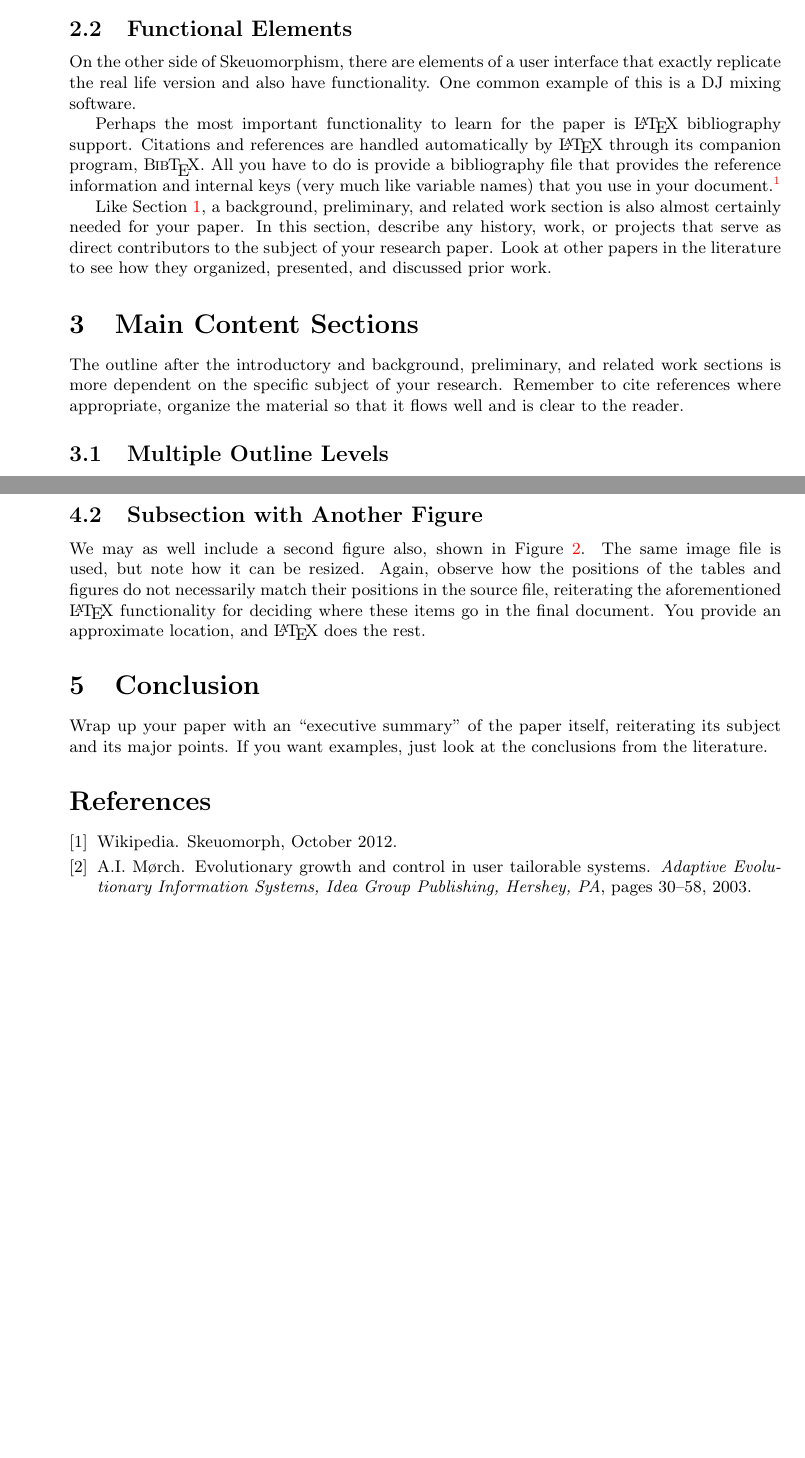
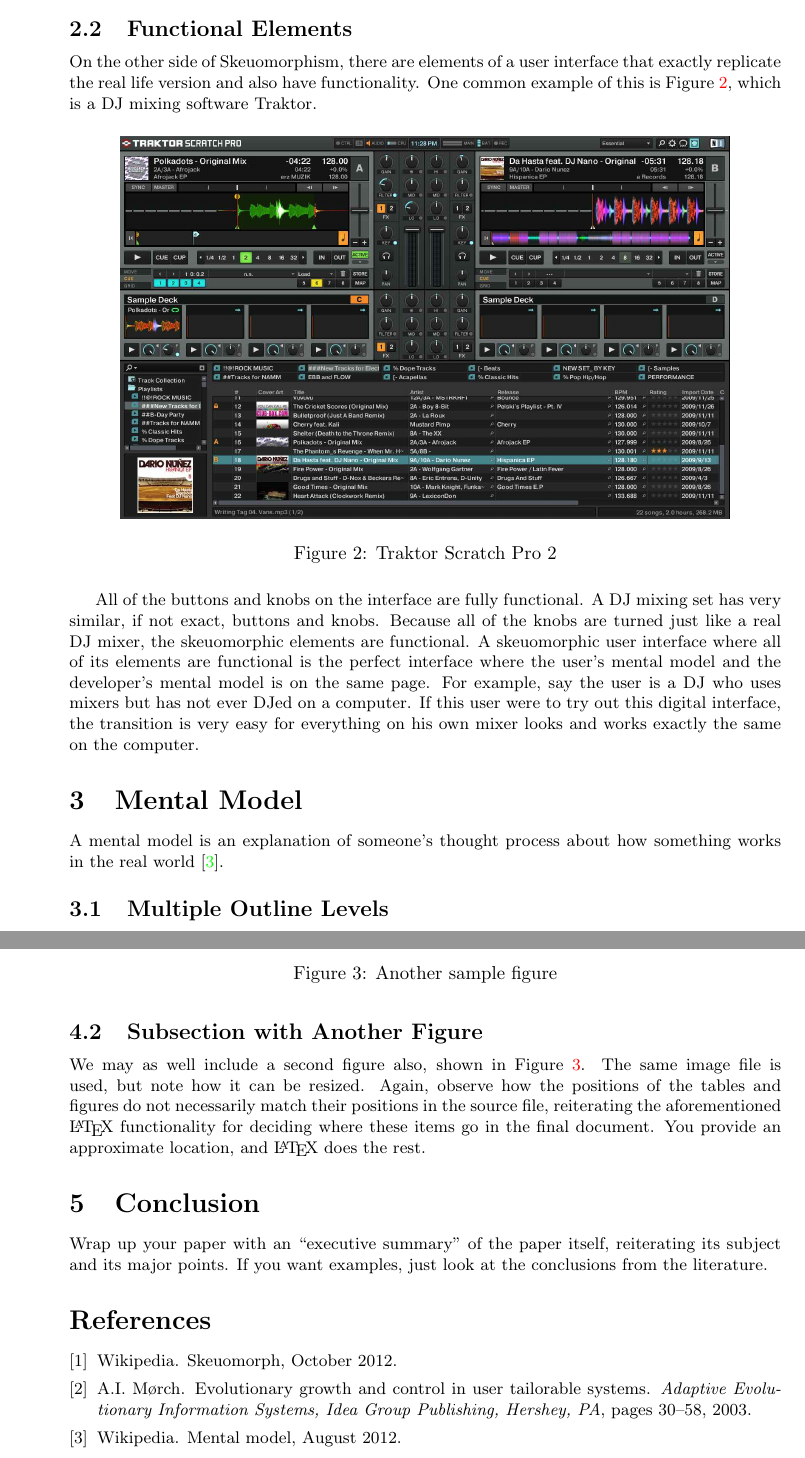
Before and after one commit to ericdea/cmsi370, a LaTeX document (mental-model-paper/cmsi370-skeuomorphic.tex): two parts of pages 6 and 7 of 7 before the commit and two parts of pages 6 and 8 of 8 after it, joined at a grey line, cut so that both start at the same text, the shorter picture padded with empty space. Compiled offline with pdfLaTeX.

Commit message:
added traktor pic, completed functional elements subsection, added a resource.

```diff
--- a/mental-model-paper/cmsi370-skeuomorphic.tex
+++ b/mental-model-paper/cmsi370-skeuomorphic.tex
@@ -82,17 +82,22 @@
 
 \subsection{Functional Elements}
 
-On the other side of Skeuomorphism, there are elements of a user interface that exactly replicate the real life version and also have functionality.  One common example of this is a DJ mixing software.
+On the other side of Skeuomorphism, there are elements of a user interface that exactly replicate the real life version and also have functionality.  One common example of this is Figure \ref{traktor}, which is a DJ mixing software Traktor.
 
-Perhaps the most important functionality to learn for the paper is \LaTeX\ bibliography support.  Citations and references are handled automatically by \LaTeX\ through its companion program, \BibTeX.  All you have to do is provide a bibliography file that provides the reference information and internal keys (very much like variable names) that you use in your document.\footnote{And always remember to run \LaTeX\ \emph{at least twice} after running \BibTeX.}
+\begin{figure}[H]
+\centering
+\includegraphics[width=4.5in]{traktorUI.jpg}
 
+\caption{Traktor Scratch Pro 2}
+\label{traktor}
+\end{figure}
 
-Like Section~\ref{introduction}, a background, preliminary, and related work section is also almost certainly needed for your paper.  In this section, describe any history, work, or projects that serve as direct contributors to the subject of your research paper.  Look at other papers in the literature to see how they organized, presented, and discussed prior work.
+All of the buttons and knobs on the interface are fully functional.  A DJ mixing set has very similar, if not exact, buttons and knobs.  Because all of the knobs are turned just like a real DJ mixer, the skeuomorphic elements are functional.  A skeuomorphic user interface where all of its elements are functional is the perfect interface where the user's mental model and the developer's mental model is on the same page.  For example, say the user is a DJ who uses mixers but has not ever DJed on a computer.  If this user were to try out this digital interface, the transition is very easy for everything on his own mixer looks and works exactly the same on the computer.
 
+\section{Mental Model}
 
-\section{Main Content Sections}
+A mental model is an explanation of someone's thought process about how something works in the real world \cite{wiki-mental}.
 
-The outline after the introductory and background, preliminary, and related work sections is more dependent on the specific subject of your research.  Remember to cite references where appropriate, organize the material so that it flows well and is clear to the reader.
 
 \subsection{Multiple Outline Levels}
 
```
Also changed, not shown: mental-model-paper/cmsi370-skeuomorphic.bib (+8 -0 lines), mental-model-paper/traktorUI.jpg (added).
